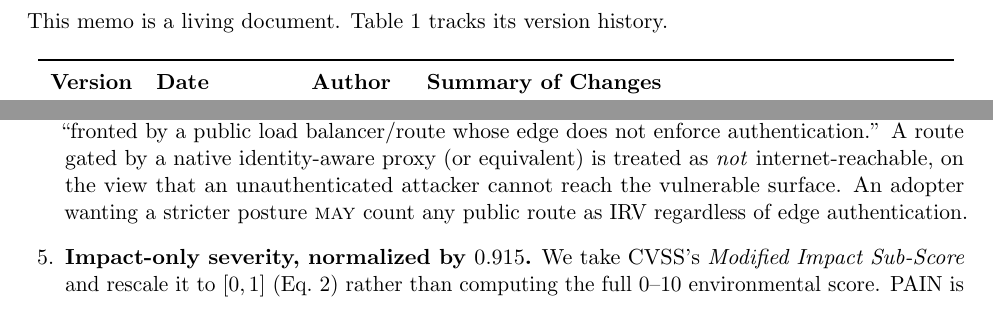
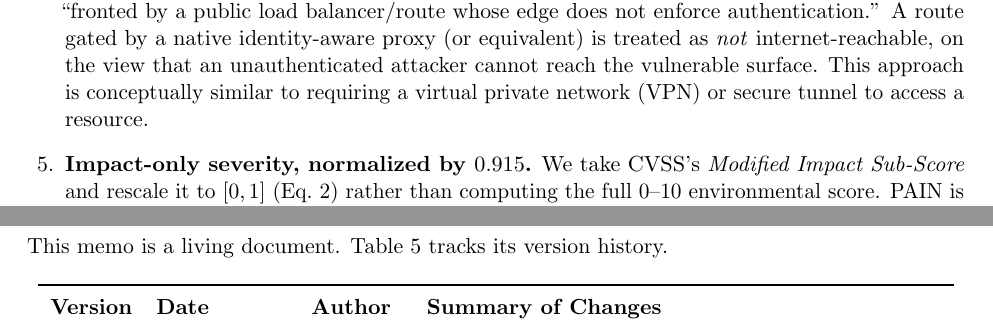
Before and after one commit to stackArmor/rfc-fedramp-vdr, a LaTeX paper (vdr-pain-cvss.tex): two parts of pages 2 and 16 of 17 before the commit and two parts of pages 15 and 17 of 17 after it, joined at a grey line, cut so that both start at the same text. Compiled offline with pdfLaTeX.

Commit message:
docs: update internet-reachability opinion with VPN analogy

```diff
--- a/vdr-pain-cvss.tex
+++ b/vdr-pain-cvss.tex
@@ -80,7 +80,3 @@ categorization. A reference architecture and a sample scan complete the memo.
 \end{abstract}
 
 \tableofcontents
-
-\section*{Document version history}
-\addcontentsline{toc}{section}{Document version history}
-This memo is a living document. Table~\ref{tab:history} tracks its version history.
@@ -92,3 +82,0 @@ This memo is a living document. Table~\ref{tab:history} tracks its version histo
-\toprule
-\textbf{Version} & \textbf{Date} & \textbf{Author} & \textbf{Summary of Changes} \\
-\midrule
@@ -888,8 +869,9 @@ on. Each item below names the value we use, why, and the fact that an implementa
   define IRV as ``fronted by a public load balancer/route whose edge does not enforce
   authentication.'' A route gated by a native identity-aware proxy (or equivalent) is
   treated as \emph{not} internet-reachable, on the view that an unauthenticated
-  attacker cannot reach the vulnerable surface. An adopter wanting a stricter posture
-  \rfckw{may} count any public route as IRV regardless of edge authentication.
+  attacker cannot reach the vulnerable surface. This approach is conceptually
+  similar to requiring a virtual private network (VPN) or secure tunnel to access
+  a resource.
 \item \textbf{Impact-only severity, normalized by $0.915$.} We take CVSS's
   \emph{Modified Impact Sub-Score} and rescale it to $[0,1]$ (Eq.~\ref{eq:s}) rather
   than computing the full 0--10 environmental score. PAIN is about \emph{impact on the
@@ -946,3 +928,7 @@ on. Each item below names the value we use, why, and the fact that an implementa
   rule dictates.
 \end{enumerate}
 
+\clearpage
+\section{Document version history}
+\label{app:history}
+This memo is a living document. Table~\ref{tab:history} tracks its version history.
@@ -948,0 +940,3 @@ on. Each item below names the value we use, why, and the fact that an implementa
+\toprule
+\textbf{Version} & \textbf{Date} & \textbf{Author} & \textbf{Summary of Changes} \\
+\midrule
```
Also changed, not shown: docs/vdr-pain-cvss.pdf, vdr-pain-cvss.tex (25 more changed lines).
